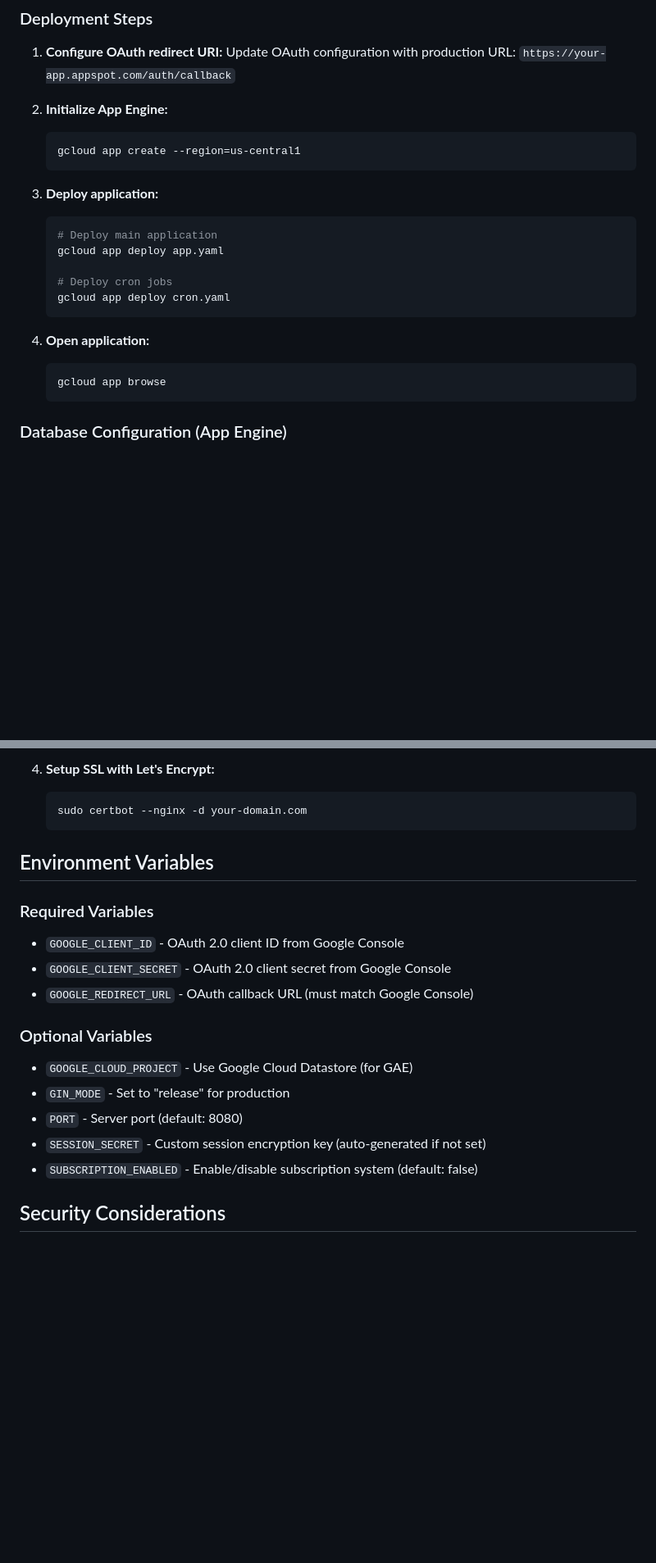
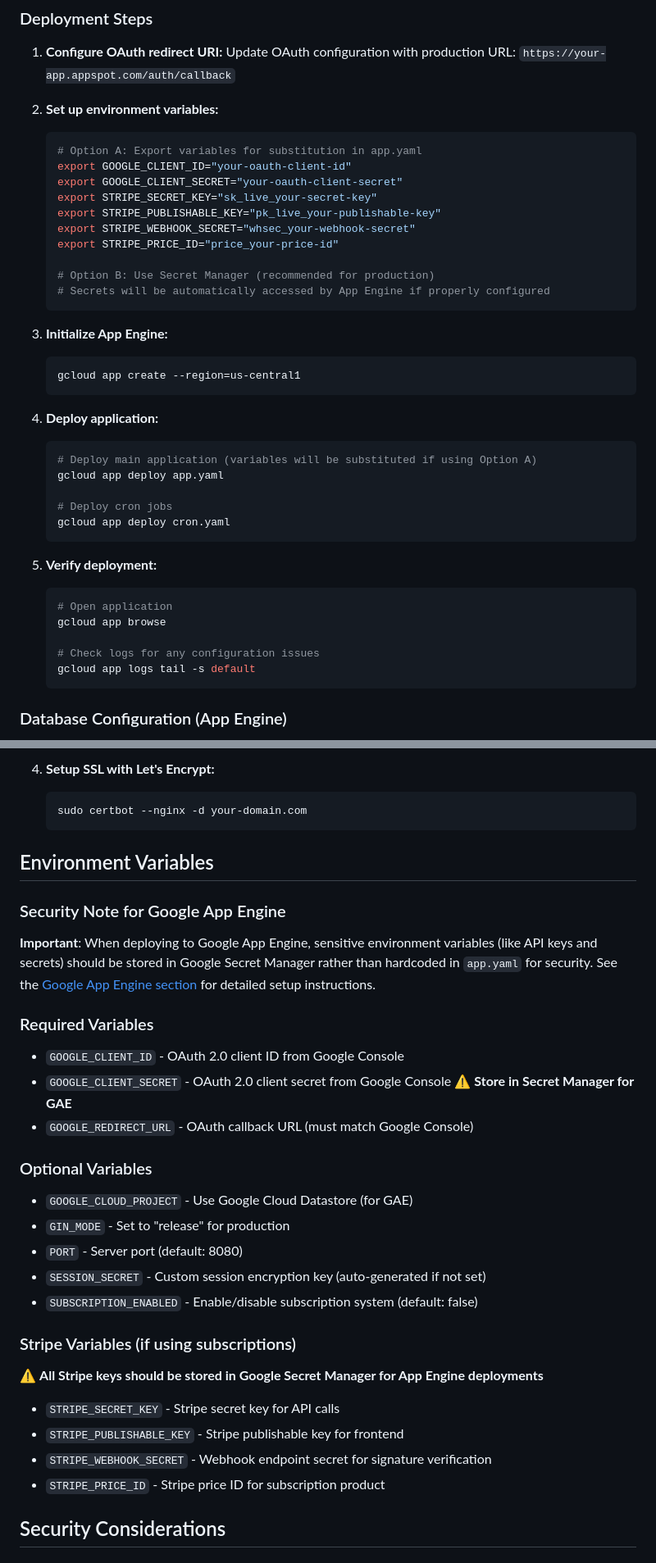
Before and after one commit to jeffreyp/goread2, a Markdown page: docs/deployment.md, 2 parts joined by grey strips. Shown at 82% size. Rendered like a GitHub page; blank space fills up the shorter version.

````diff
--- a/docs/deployment.md
+++ b/docs/deployment.md
@@ -106,23 +176,41 @@ cron:
    Update OAuth configuration with production URL:
    `https://your-app.appspot.com/auth/callback`
 
-2. **Initialize App Engine:**
+2. **Set up environment variables:**
+   ```bash
+   # Option A: Export variables for substitution in app.yaml
+   export GOOGLE_CLIENT_ID="your-oauth-client-id"
+   export GOOGLE_CLIENT_SECRET="your-oauth-client-secret"
+   export STRIPE_SECRET_KEY="sk_live_your-secret-key"
+   export STRIPE_PUBLISHABLE_KEY="pk_live_your-publishable-key"
+   export STRIPE_WEBHOOK_SECRET="whsec_your-webhook-secret"
+   export STRIPE_PRICE_ID="price_your-price-id"
+
+   # Option B: Use Secret Manager (recommended for production)
+   # Secrets will be automatically accessed by App Engine if properly configured
+   ```
+
+3. **Initialize App Engine:**
    ```bash
    gcloud app create --region=us-central1
    ```
 
-3. **Deploy application:**
+4. **Deploy application:**
    ```bash
-   # Deploy main application
+   # Deploy main application (variables will be substituted if using Option A)
    gcloud app deploy app.yaml
 
    # Deploy cron jobs
    gcloud app deploy cron.yaml
    ```
 
-4. **Open application:**
+5. **Verify deployment:**
    ```bash
+   # Open application
    gcloud app browse
+
+   # Check logs for any configuration issues
+   gcloud app logs tail -s default
    ```
 
 ### Database Configuration (App Engine)
@@ -320,10 +408,14 @@ WantedBy=multi-user.target
 
 ## Environment Variables
 
+### Security Note for Google App Engine
+
+**Important**: When deploying to Google App Engine, sensitive environment variables (like API keys and secrets) should be stored in Google Secret Manager rather than hardcoded in `app.yaml` for security. See the [Google App Engine section](#google-app-engine-recommended) for detailed setup instructions.
+
 ### Required Variables
 
 - `GOOGLE_CLIENT_ID` - OAuth 2.0 client ID from Google Console
-- `GOOGLE_CLIENT_SECRET` - OAuth 2.0 client secret from Google Console
+- `GOOGLE_CLIENT_SECRET` - OAuth 2.0 client secret from Google Console ⚠️ **Store in Secret Manager for GAE**
 - `GOOGLE_REDIRECT_URL` - OAuth callback URL (must match Google Console)
 
 ### Optional Variables
@@ -333,6 +425,15 @@ WantedBy=multi-user.target
 - `PORT` - Server port (default: 8080)
 - `SESSION_SECRET` - Custom session encryption key (auto-generated if not set)
 - `SUBSCRIPTION_ENABLED` - Enable/disable subscription system (default: false)
+
+### Stripe Variables (if using subscriptions)
+
+⚠️ **All Stripe keys should be stored in Google Secret Manager for App Engine deployments**
+
+- `STRIPE_SECRET_KEY` - Stripe secret key for API calls
+- `STRIPE_PUBLISHABLE_KEY` - Stripe publishable key for frontend
+- `STRIPE_WEBHOOK_SECRET` - Webhook endpoint secret for signature verification
+- `STRIPE_PRICE_ID` - Stripe price ID for subscription product
 
 ## Security Considerations
 
````
Also changed, not shown: other parts of docs/deployment.md (+70 -0 lines), README.md (+1 -1 lines).
